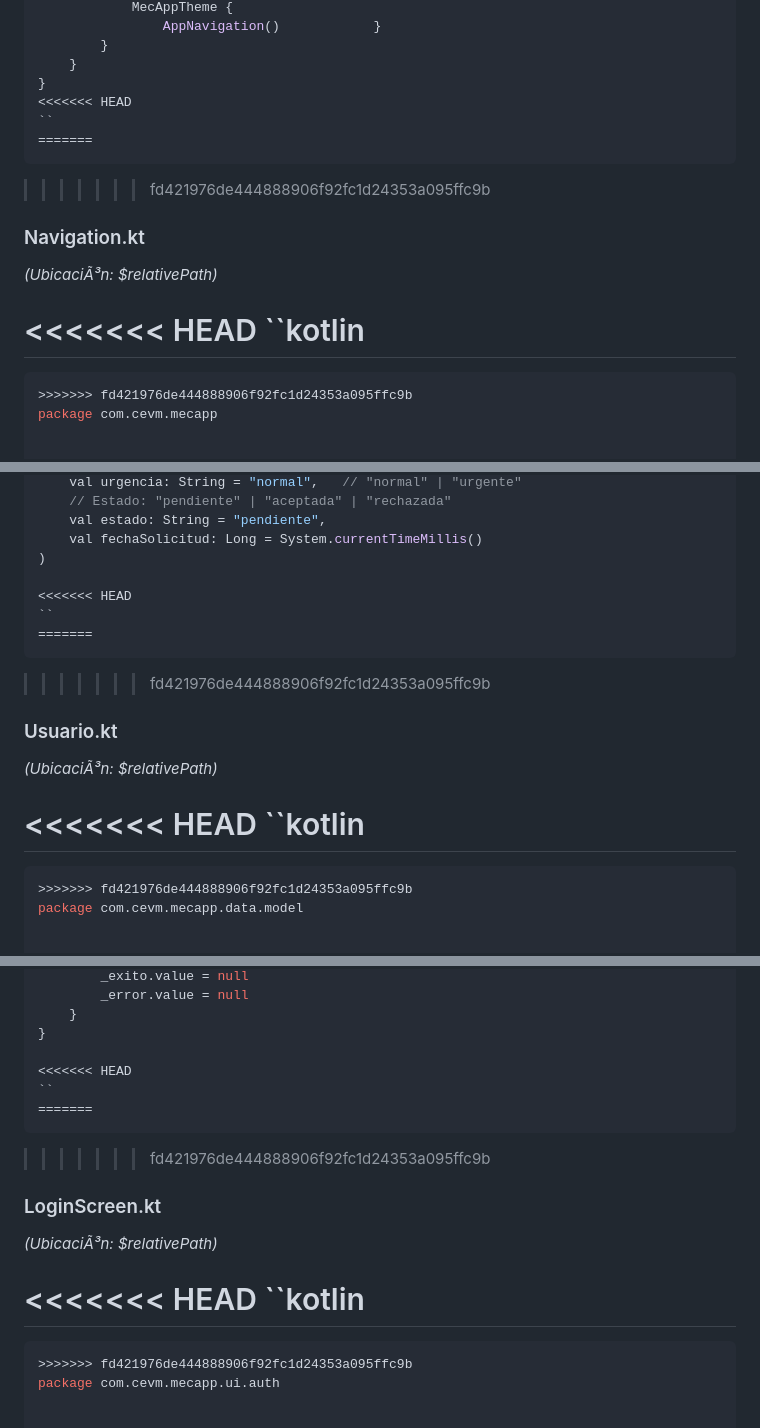
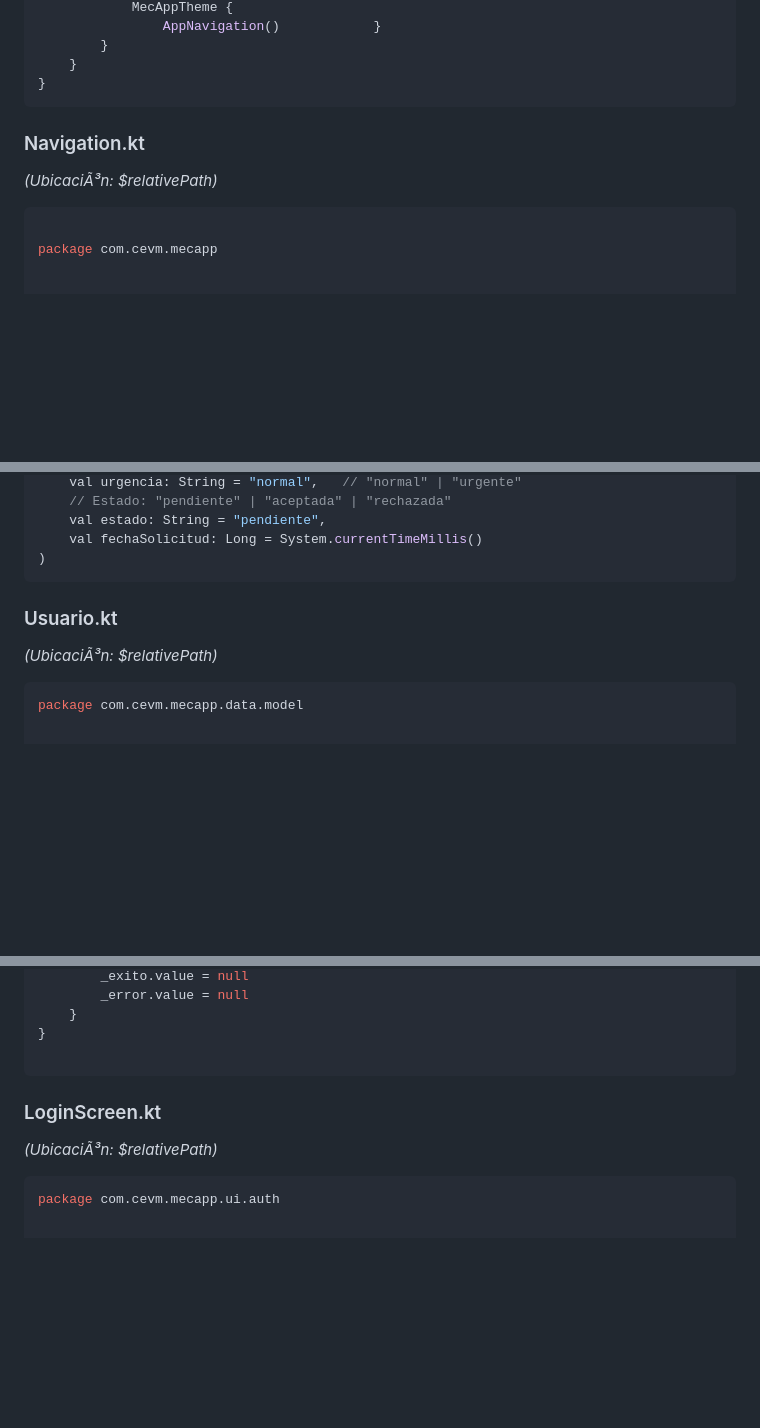
Before and after one commit to CEmanuelVM1232/MecApp, a Markdown page: README.md, 3 parts joined by grey strips. Drawn GitHub-style; blank space fills up the shorter version.

Commit message:
Fix merge conflicts in README.md
Removed merge conflict markers and cleaned up Kotlin code blocks in README.md.

````diff
--- a/README.md
+++ b/README.md
@@ -143,20 +140,13 @@ class MainActivity : ComponentActivity() {
         }
     }
 }
-<<<<<<< HEAD
-``
-=======
-```
->>>>>>> fd421976de444888906f92fc1d24353a095ffc9b
+   ```
 
 ### Navigation.kt
 *(UbicaciÃ³n: \$relativePath\)*
 
-<<<<<<< HEAD
-``kotlin
-=======
 ```kotlin
->>>>>>> fd421976de444888906f92fc1d24353a095ffc9b
+
 package com.cevm.mecapp
 
 
@@ -433,21 +407,11 @@ data class SolicitudRevision(
     val estado: String = "pendiente",
     val fechaSolicitud: Long = System.currentTimeMillis()
 )
-
-<<<<<<< HEAD
-``
-=======
 ```
->>>>>>> fd421976de444888906f92fc1d24353a095ffc9b
-
 ### Usuario.kt
 *(UbicaciÃ³n: \$relativePath\)*
 
-<<<<<<< HEAD
-``kotlin
-=======
 ```kotlin
->>>>>>> fd421976de444888906f92fc1d24353a095ffc9b
 package com.cevm.mecapp.data.model
 
 
@@ -1346,20 +1264,11 @@ class SolicitudViewModel : ViewModel() {
     }
 }
 
-<<<<<<< HEAD
-``
-=======
 ```
->>>>>>> fd421976de444888906f92fc1d24353a095ffc9b
 
 ### LoginScreen.kt
 *(UbicaciÃ³n: \$relativePath\)*
-
-<<<<<<< HEAD
-``kotlin
-=======
 ```kotlin
->>>>>>> fd421976de444888906f92fc1d24353a095ffc9b
 package com.cevm.mecapp.ui.auth
 
 
````
Also changed, not shown: other parts of README.md (+1 -176 lines).
